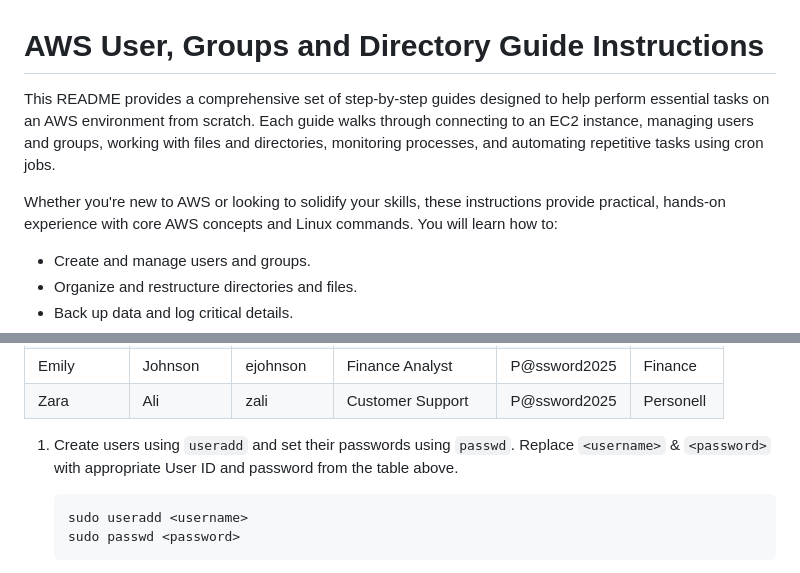
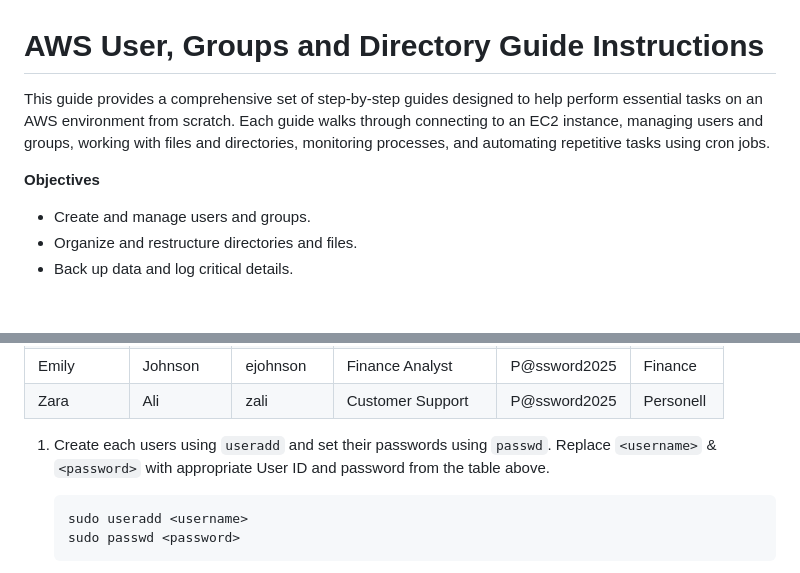
Before and after one commit to l-teefah/AWS-Cloud-Projects, a Markdown page: AWS_User_Groups_Directory Guide.md, 2 parts joined by grey strips. GitHub-like rendering; blank space fills up the shorter version.

````diff
--- a/AWS_User_Groups_Directory Guide.md
+++ b/AWS_User_Groups_Directory Guide.md
@@ -1,9 +1,9 @@
 
 # **AWS User, Groups and Directory Guide Instructions**
 
-This README provides a comprehensive set of step-by-step guides designed to help perform essential tasks on an AWS environment from scratch. Each guide walks through connecting to an EC2 instance, managing users and groups, working with files and directories, monitoring processes, and automating repetitive tasks using cron jobs.
+This guide provides a comprehensive set of step-by-step guides designed to help perform essential tasks on an AWS environment from scratch. Each guide walks through connecting to an EC2 instance, managing users and groups, working with files and directories, monitoring processes, and automating repetitive tasks using cron jobs.
 
-Whether you're new to AWS or looking to solidify your skills, these instructions provide practical, hands-on experience with core AWS concepts and Linux commands. You will learn how to:
+**Objectives**
 
 - Create and manage users and groups.
 - Organize and restructure directories and files.
@@ -88,7 +88,7 @@ Whether you're new to AWS or looking to solidify your skills, these instructions
 | Zara       | Ali         | zali         | Customer Support    | P@ssword2025      | Personell |
 
 
-1. Create users using `useradd` and set their passwords using `passwd`. Replace `<username>` & `<password>` with appropriate User ID and password from the table above.
+1. Create each users using `useradd` and set their passwords using `passwd`. Replace `<username>` & `<password>` with appropriate User ID and password from the table above.
 
    ```bash
    sudo useradd <username>
````
Also changed, not shown: other parts of AWS_User_Groups_Directory Guide.md (+1 -1 lines).
